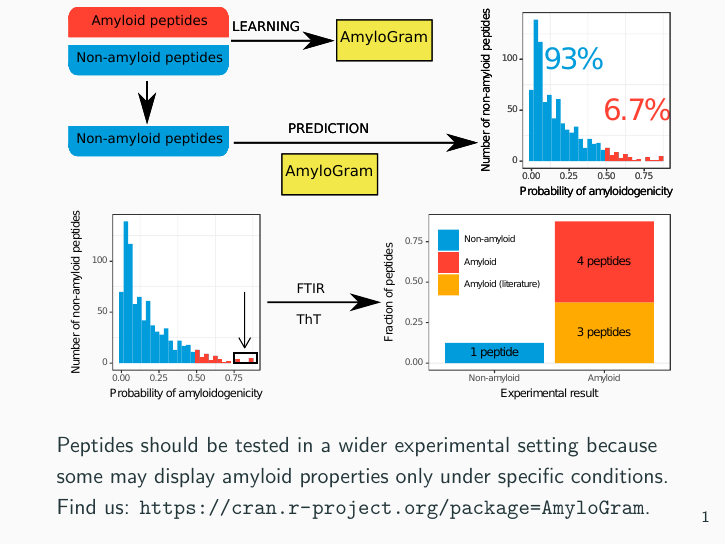
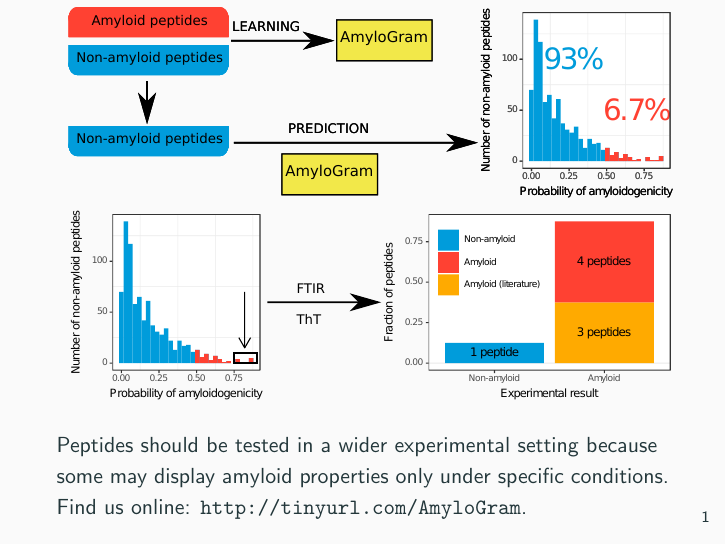
Before and after one commit to michbur/ngp2017, LaTeX slides (presentation/presentation.tex): page 2 of 2. The pictures show the PDF file presentation/presentation.pdf that the author committed with the source.

Commit message:
finished

```diff
--- a/presentation/presentation.tex
+++ b/presentation/presentation.tex
@@ -79,7 +79,7 @@
 \includegraphics[width=1.02\textwidth]{main_diagram.pdf}
 
 Peptides should be tested in a wider experimental setting because some may display amyloid properties only under specific conditions.
-Find us: \url{https://cran.r-project.org/package=AmyloGram}.
+Find us online: \url{http://tinyurl.com/AmyloGram}.
 \end{frame}
 
 
```
Also changed, not shown: presentation/presentation.pdf, 3 other files.
